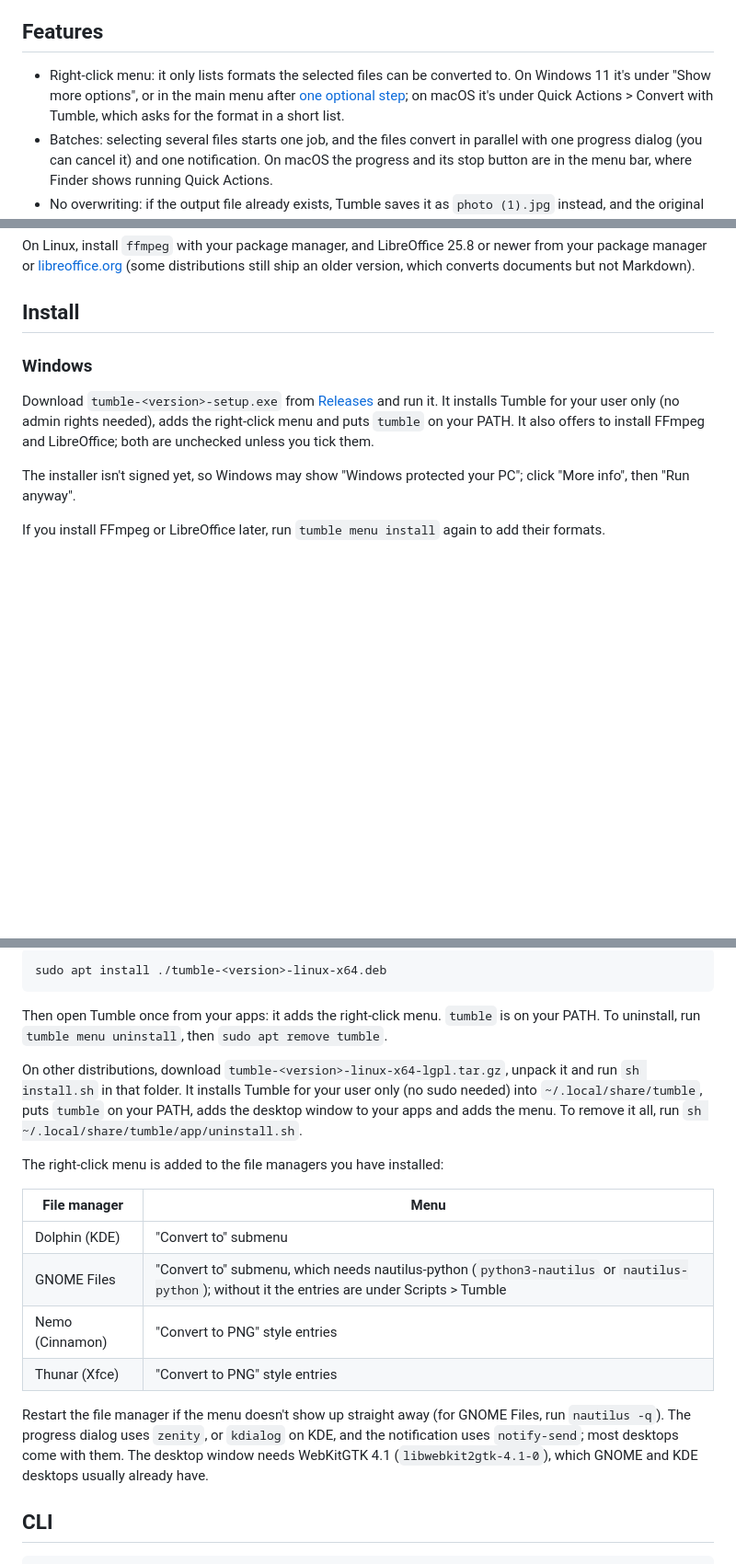
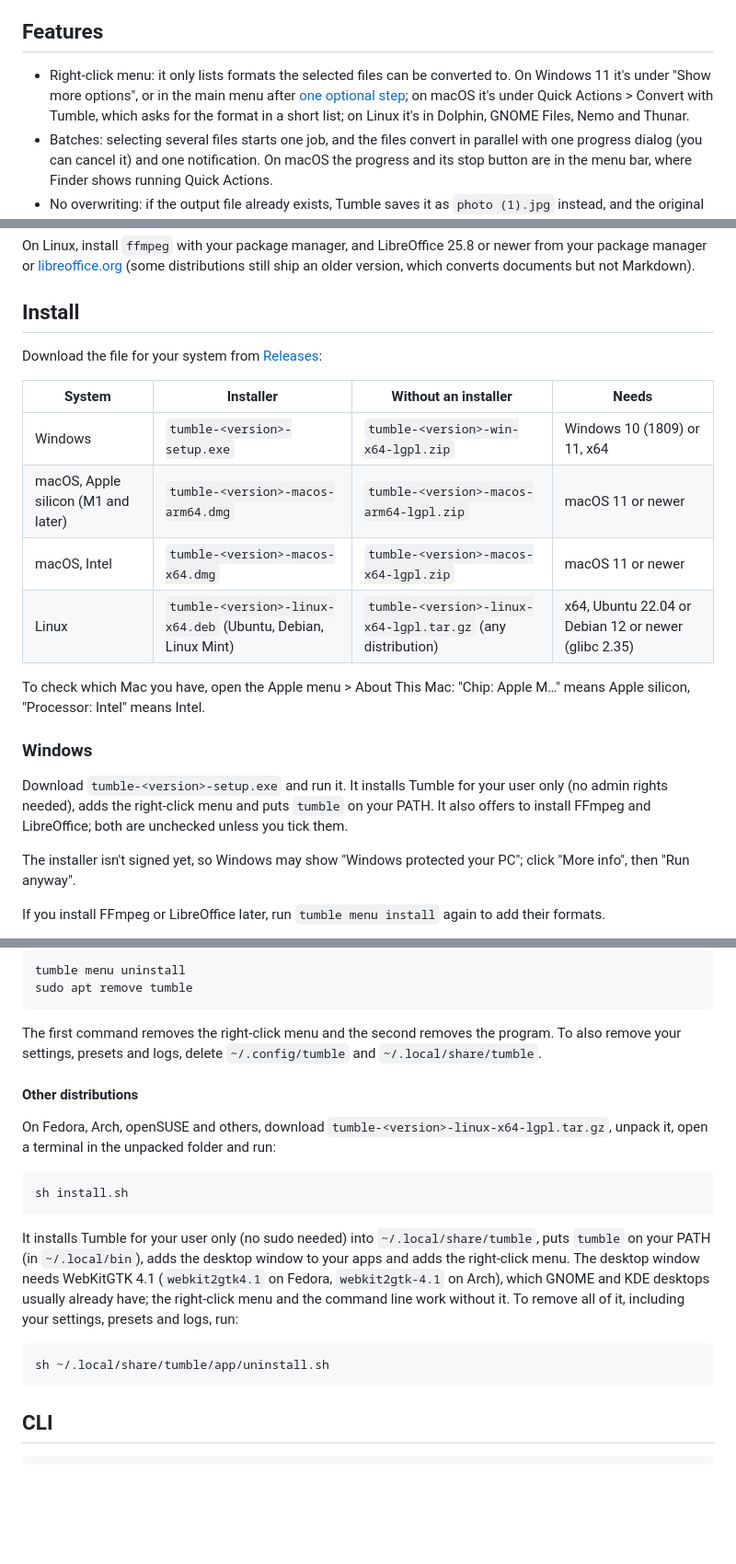
Before and after one commit to olivia-sk/tumble, a Markdown page: README.md, 3 parts joined by grey strips. Shown at 92% size. GitHub-like rendering; blank space fills up the shorter version.

````diff
--- a/README.md
+++ b/README.md
@@ -12,7 +12,7 @@ Everything happens on your computer, so there is no account, upload, paywall, li
 
 ## Features
 
-- Right-click menu: it only lists formats the selected files can be converted to. On Windows 11 it's under "Show more options", or in the main menu after [one optional step](#windows-11-main-menu); on macOS it's under Quick Actions > Convert with Tumble, which asks for the format in a short list.
+- Right-click menu: it only lists formats the selected files can be converted to. On Windows 11 it's under "Show more options", or in the main menu after [one optional step](#windows-11-main-menu); on macOS it's under Quick Actions > Convert with Tumble, which asks for the format in a short list; on Linux it's in Dolphin, GNOME Files, Nemo and Thunar.
 - Batches: selecting several files starts one job, and the files convert in parallel with one progress dialog (you can cancel it) and one notification. On macOS the progress and its stop button are in the menu bar, where Finder shows running Quick Actions.
 - No overwriting: if the output file already exists, Tumble saves it as `photo (1).jpg` instead, and the original file is never changed.
 - Command line: convert folders and subfolders, run parallel jobs, set quality, resize, use presets and get JSON progress output.
@@ -53,9 +53,20 @@ On Linux, install `ffmpeg` with your package manager, and LibreOffice 25.8 or ne
 
 ## Install
 
+Download the file for your system from [Releases](../../releases):
+
+| System | Installer | Without an installer | Needs |
+|---|---|---|---|
+| Windows | `tumble-<version>-setup.exe` | `tumble-<version>-win-x64-lgpl.zip` | Windows 10 (1809) or 11, x64 |
+| macOS, Apple silicon (M1 and later) | `tumble-<version>-macos-arm64.dmg` | `tumble-<version>-macos-arm64-lgpl.zip` | macOS 11 or newer |
+| macOS, Intel | `tumble-<version>-macos-x64.dmg` | `tumble-<version>-macos-x64-lgpl.zip` | macOS 11 or newer |
+| Linux | `tumble-<version>-linux-x64.deb` (Ubuntu, Debian, Linux Mint) | `tumble-<version>-linux-x64-lgpl.tar.gz` (any distribution) | x64, Ubuntu 22.04 or Debian 12 or newer (glibc 2.35) |
+
+To check which Mac you have, open the Apple menu > About This Mac: "Chip: Apple M…" means Apple silicon, "Processor: Intel" means Intel.
+
 ### Windows
 
-Download `tumble-<version>-setup.exe` from [Releases](../../releases) and run it. It installs Tumble for your user only (no admin rights needed), adds the right-click menu and puts `tumble` on your PATH. It also offers to install FFmpeg and LibreOffice; both are unchecked unless you tick them.
+Download `tumble-<version>-setup.exe` and run it. It installs Tumble for your user only (no admin rights needed), adds the right-click menu and puts `tumble` on your PATH. It also offers to install FFmpeg and LibreOffice; both are unchecked unless you tick them.
 
 The installer isn't signed yet, so Windows may show "Windows protected your PC"; click "More info", then "Run anyway".
 
@@ -98,22 +164,24 @@ On Ubuntu, Debian, Linux Mint and other distributions that use `.deb` packages,
 
 ```bash
-sudo apt install ./tumble-<version>-linux-x64.deb
+tumble menu uninstall
+sudo apt remove tumble
 ```
 
-Then open Tumble once from your apps: it adds the right-click menu. `tumble` is on your PATH. To uninstall, run `tumble menu uninstall`, then `sudo apt remove tumble`.
+The first command removes the right-click menu and the second removes the program. To also remove your settings, presets and logs, delete `~/.config/tumble` and `~/.local/share/tumble`.
 
-On other distributions, download `tumble-<version>-linux-x64-lgpl.tar.gz`, unpack it and run `sh install.sh` in that folder. It installs Tumble for your user only (no sudo needed) into `~/.local/share/tumble`, puts `tumble` on your PATH, adds the desktop window to your apps and adds the menu. To remove it all, run `sh ~/.local/share/tumble/app/uninstall.sh`.
+#### Other distributions
 
-The right-click menu is added to the file managers you have installed:
+On Fedora, Arch, openSUSE and others, download `tumble-<version>-linux-x64-lgpl.tar.gz`, unpack it, open a terminal in the unpacked folder and run:
 
-| File manager | Menu |
-|---|---|
-| Dolphin (KDE) | "Convert to" submenu |
-| GNOME Files | "Convert to" submenu, which needs nautilus-python (`python3-nautilus` or `nautilus-python`); without it the entries are under Scripts > Tumble |
-| Nemo (Cinnamon) | "Convert to PNG" style entries |
-| Thunar (Xfce) | "Convert to PNG" style entries |
+```bash
+sh install.sh
+```
 
-Restart the file manager if the menu doesn't show up straight away (for GNOME Files, run `nautilus -q`). The progress dialog uses `zenity`, or `kdialog` on KDE, and the notification uses `notify-send`; most desktops come with them. The desktop window needs WebKitGTK 4.1 (`libwebkit2gtk-4.1-0`), which GNOME and KDE desktops usually already have.
+It installs Tumble for your user only (no sudo needed) into `~/.local/share/tumble`, puts `tumble` on your PATH (in `~/.local/bin`), adds the desktop window to your apps and adds the right-click menu. The desktop window needs WebKitGTK 4.1 (`webkit2gtk4.1` on Fedora, `webkit2gtk-4.1` on Arch), which GNOME and KDE desktops usually already have; the right-click menu and the command line work without it. To remove all of it, including your settings, presets and logs, run:
+
+```bash
+sh ~/.local/share/tumble/app/uninstall.sh
+```
 
 ## CLI
 
````
Also changed, not shown: other parts of README.md (+61 -6 lines).
